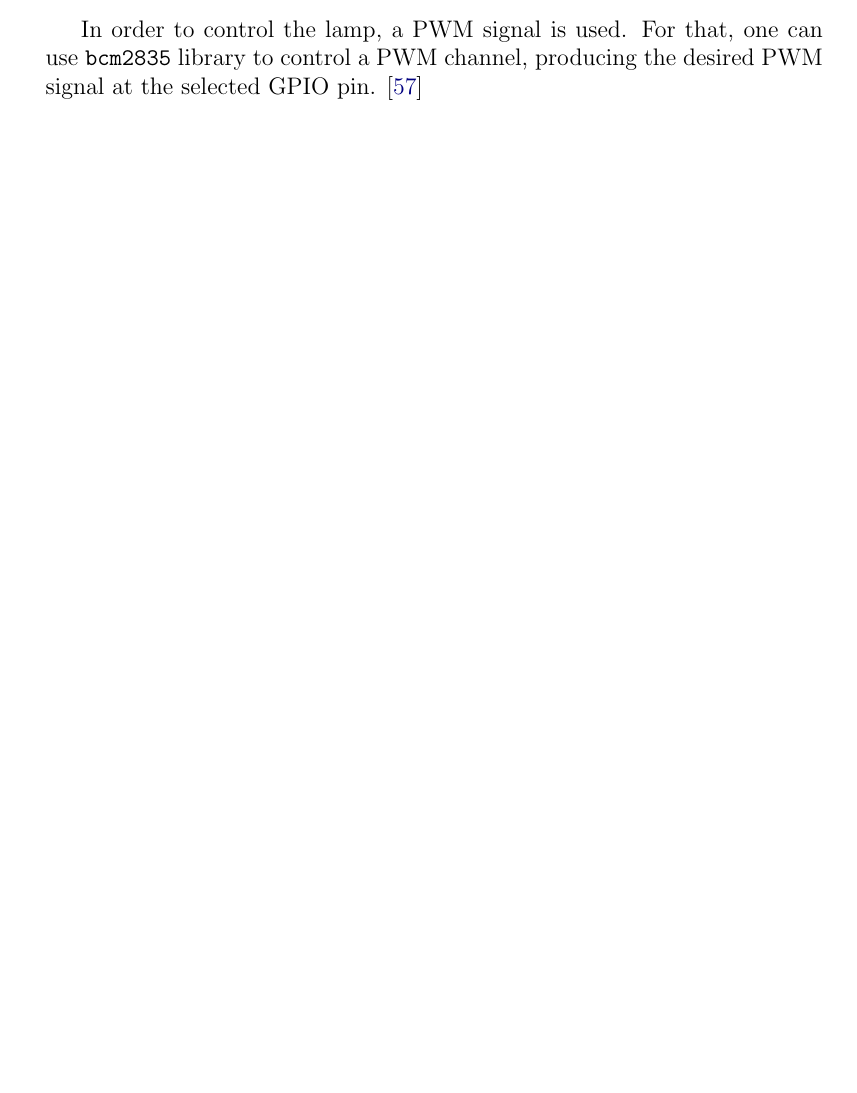
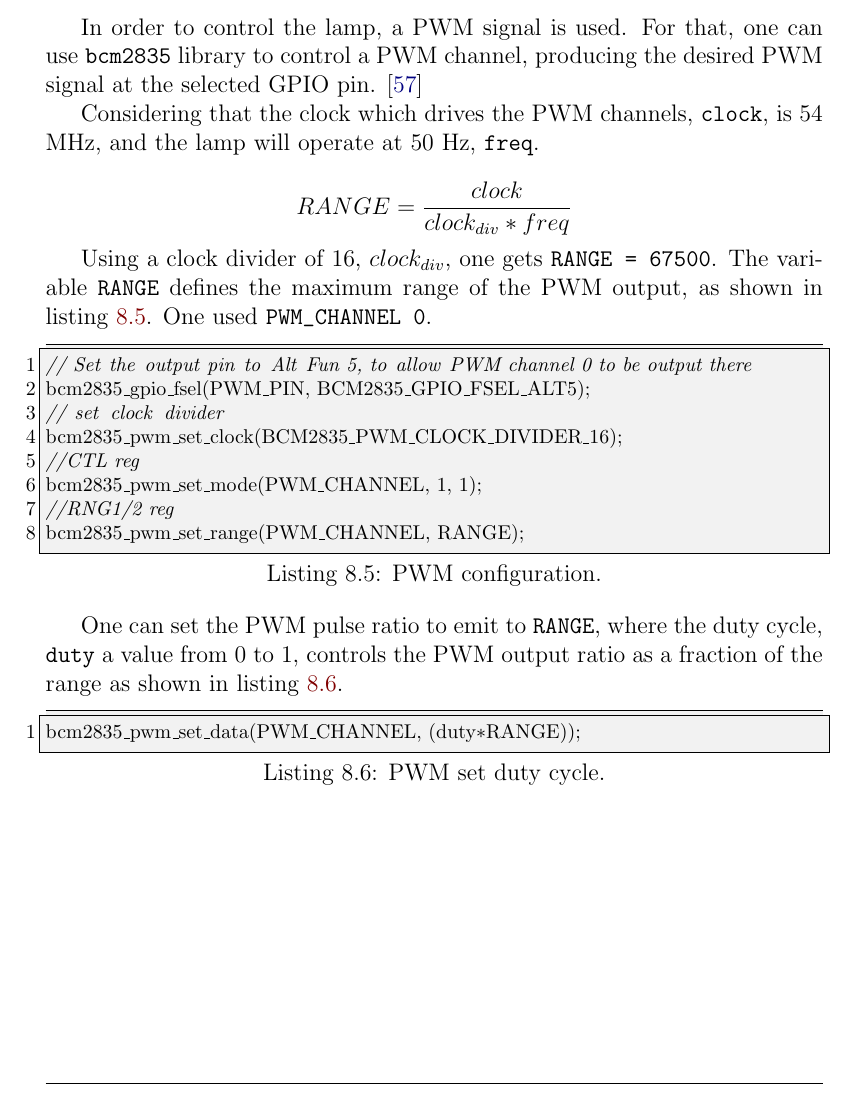
Before and after one commit to ESRGgroup9/slipad, a LaTeX thesis (report/report.tex, which reads report/texts/implementation/implementation.tex): part of page 195 of 201, cut so that both start at the same text, the shorter picture padded with empty space. Compiled offline with pdfLaTeX.

Commit message:
report: add pwm implementation

```diff
--- a/report/texts/implementation/implementation.tex
+++ b/report/texts/implementation/implementation.tex
@@ -113,3 +113,26 @@ enum class LoRaError
 \clearpage
 \section{PWM control}
 In order to control the lamp, a PWM signal is used. For that, one can use \verb|bcm2835| library to control a PWM channel, producing the desired PWM signal at the selected GPIO pin. \cite{bcmpwm}
+
+Considering that the clock which drives the PWM channels, \verb|clock|, is 54 MHz, and the lamp will operate at 50 Hz, \verb|freq|.
+
+\[ RANGE = \frac{clock}{clock_{div} * freq} \]
+
+Using a clock divider of 16, $clock_{div}$, one gets \verb|RANGE = 67500|. The variable \verb|RANGE| defines the maximum range of the PWM output, as shown in listing \ref{lst:pwmconfig}. One used \verb|PWM_CHANNEL 0|.
+
+\begin{lstlisting}[caption={PWM configuration.}, label={lst:pwmconfig}]
+// Set the output pin to Alt Fun 5, to allow PWM channel 0 to be output there
+bcm2835_gpio_fsel(PWM_PIN, BCM2835_GPIO_FSEL_ALT5);
+// set clock divider
+bcm2835_pwm_set_clock(BCM2835_PWM_CLOCK_DIVIDER_16);
+//CTL reg
+bcm2835_pwm_set_mode(PWM_CHANNEL, 1, 1);
+//RNG1/2 reg
+bcm2835_pwm_set_range(PWM_CHANNEL, RANGE);
+\end{lstlisting}
+
+One can set the PWM pulse ratio to emit to \verb|RANGE|, where the duty cycle, \verb|duty| a value from 0 to 1, controls the PWM output ratio as a fraction of the range as shown in listing \ref{lst:pwmset}.
+
+\begin{lstlisting}[caption={PWM set duty cycle.}, label={lst:pwmset}]
+bcm2835_pwm_set_data(PWM_CHANNEL, (duty*RANGE));
+\end{lstlisting}
```
Also changed, not shown: 1 other file.
